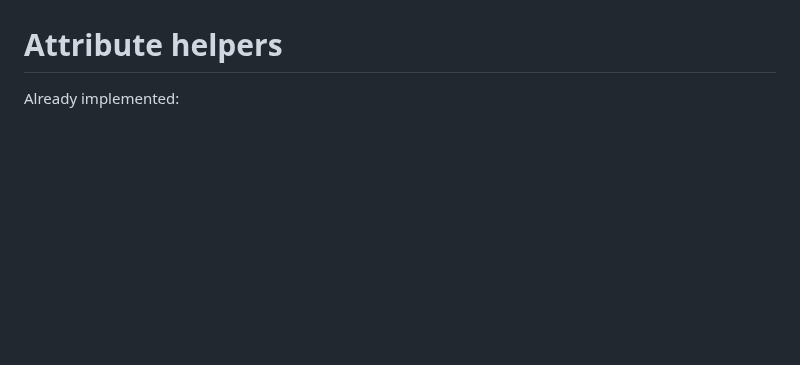
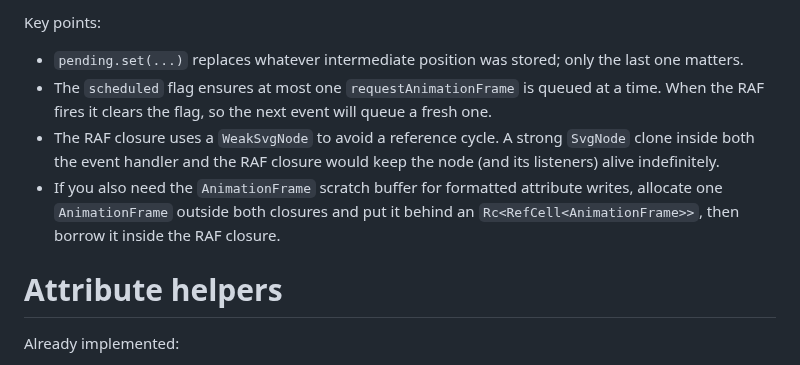
Before and after one commit to ChrisWhealy/svg-dom, a Markdown page: docs/gaps.md, the part around one of its changes. Drawn GitHub-style; blank space fills up the shorter version.

```diff
--- a/docs/gaps.md
+++ b/docs/gaps.md
@@ -158,3 +228,12 @@ The legacy `mouseover` / `mouseout` wrappers remain available for compatibility
+Key points:
+
+- `pending.set(...)` replaces whatever intermediate position was stored; only the last one matters.
+- The `scheduled` flag ensures at most one `requestAnimationFrame` is queued at a time.
+  When the RAF fires it clears the flag, so the next event will queue a fresh one.
+- The RAF closure uses a `WeakSvgNode` to avoid a reference cycle.
+  A strong `SvgNode` clone inside both the event handler and the RAF closure would keep the node (and its listeners) alive indefinitely.
+- If you also need the `AnimationFrame` scratch buffer for formatted attribute writes, allocate one `AnimationFrame` outside both closures and put it behind an `Rc<RefCell<AnimationFrame>>`, then borrow it inside the RAF closure.
+
 # Attribute helpers
 
 Already implemented:
```
Also changed, not shown: other parts of docs/gaps.md (+70 -0 lines).
